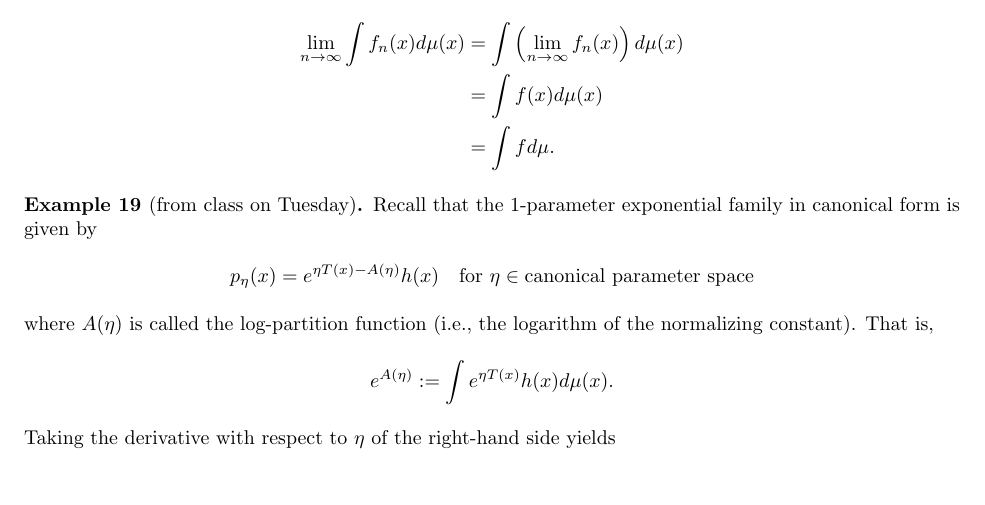
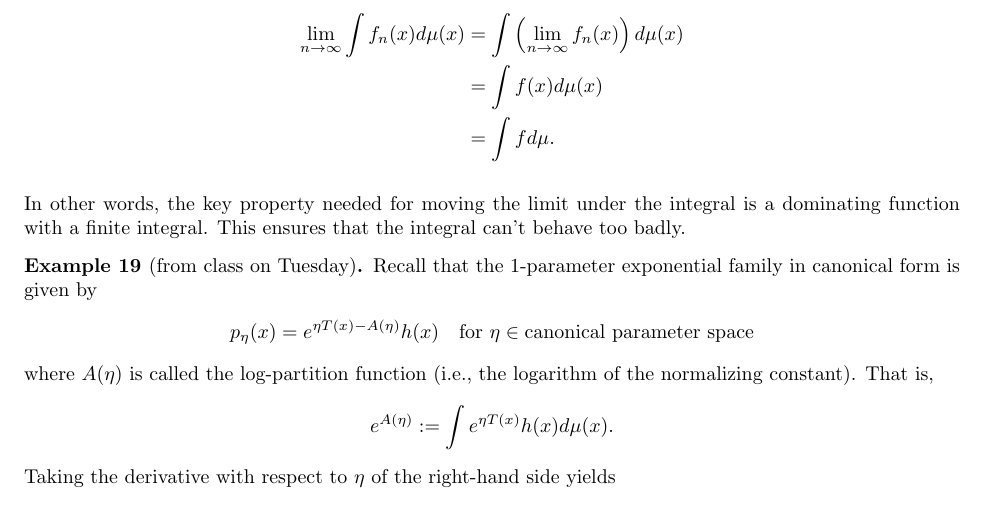
Before and after one commit to jarrodmillman/stat210a, a LaTeX document (recitation1.tex): part of page 5 of 6, cut so that both start at the same text. Compiled offline with pdfLaTeX.

Commit message:
Add explanatory sentence.

```diff
--- a/recitation1.tex
+++ b/recitation1.tex
@@ -312,6 +312,10 @@ past an integral.
   \end{align*}
 \end{theorem}
 
+In other words, the key property needed for moving the limit under the integral
+is a dominating function with a finite integral.  This ensures that the integral
+can't behave too badly.
+
 \begin{example}[from class on Tuesday]
 Recall that the 1-parameter exponential family in canonical form is given by
 \begin{align*}
```
